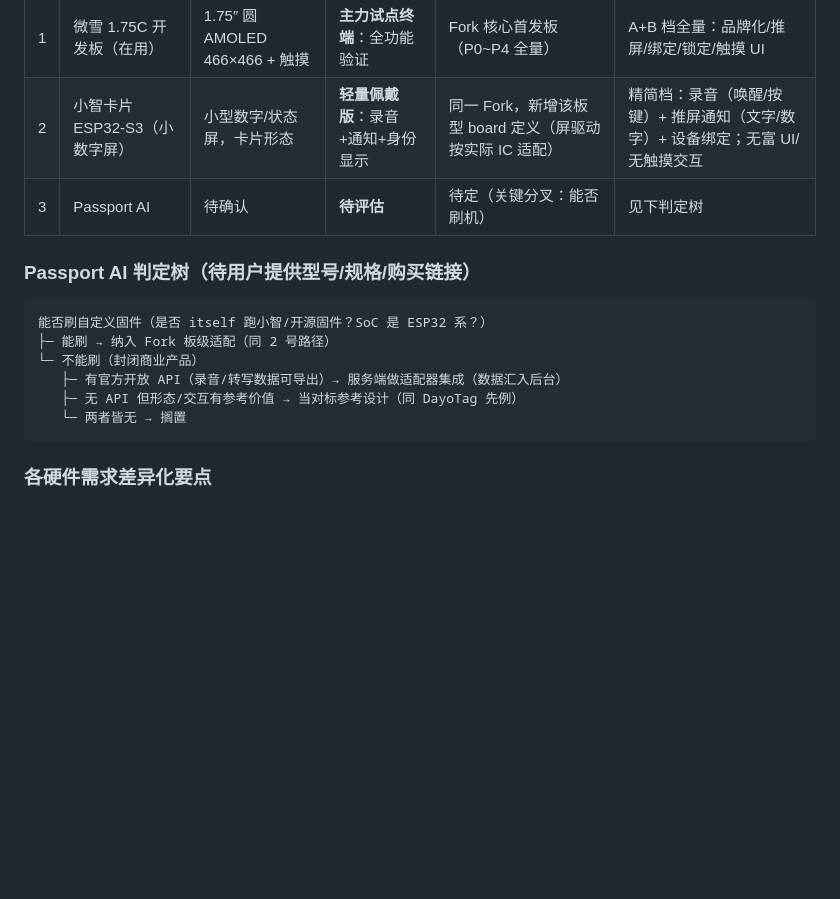
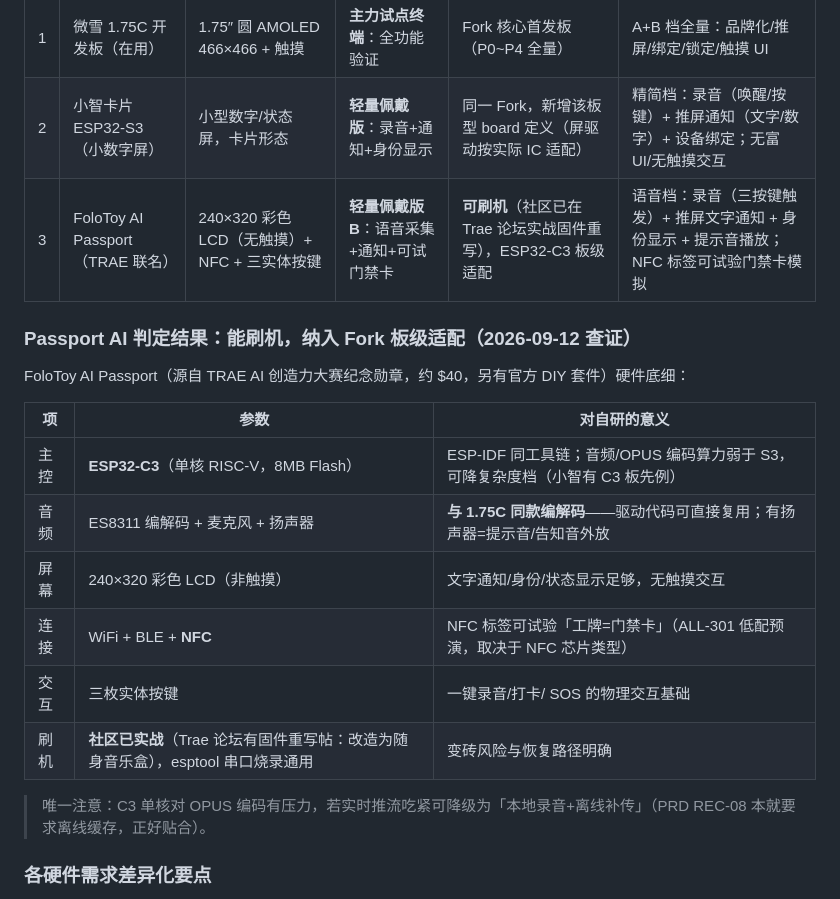
Before and after one commit to bty1987/BadgeCore, a Markdown page: hardware/FIRMWARE-PLAN.md, the part around the change. GitHub-like rendering; blank space fills up the shorter version.

Commit message:
Passport AI 查证结论：ESP32-C3+ES8311+240x320LCD+NFC，社区已验证可刷机，纳入 Fork 板级适配

````diff
--- a/hardware/FIRMWARE-PLAN.md
+++ b/hardware/FIRMWARE-PLAN.md
@@ -96,18 +96,22 @@
 |---|---|---|---|---|---|
 | 1 | 微雪 1.75C 开发板（在用） | 1.75″ 圆 AMOLED 466×466 + 触摸 | **主力试点终端**：全功能验证 | Fork 核心首发板（P0~P4 全量） | A+B 档全量：品牌化/推屏/绑定/锁定/触摸 UI |
 | 2 | 小智卡片 ESP32-S3（小数字屏） | 小型数字/状态屏，卡片形态 | **轻量佩戴版**：录音+通知+身份显示 | 同一 Fork，新增该板型 board 定义（屏驱动按实际 IC 适配） | 精简档：录音（唤醒/按键）+ 推屏通知（文字/数字）+ 设备绑定；无富 UI/无触摸交互 |
-| 3 | Passport AI | 待确认 | **待评估** | 待定（关键分叉：能否刷机） | 见下判定树 |
+| 3 | FoloToy AI Passport（TRAE 联名） | 240×320 彩色 LCD（无触摸）+ NFC + 三实体按键 | **轻量佩戴版 B**：语音采集+通知+可试门禁卡 | **可刷机**（社区已在 Trae 论坛实战固件重写），ESP32-C3 板级适配 | 语音档：录音（三按键触发）+ 推屏文字通知 + 身份显示 + 提示音播放；NFC 标签可试验门禁卡模拟 |
 
-### Passport AI 判定树（待用户提供型号/规格/购买链接）
+### Passport AI 判定结果：能刷机，纳入 Fork 板级适配（2026-09-12 查证）
 
-```
-能否刷自定义固件（是否 itself 跑小智/开源固件？SoC 是 ESP32 系？）
-├─ 能刷 → 纳入 Fork 板级适配（同 2 号路径）
-└─ 不能刷（封闭商业产品）
-   ├─ 有官方开放 API（录音/转写数据可导出）→ 服务端做适配器集成（数据汇入后台）
-   ├─ 无 API 但形态/交互有参考价值 → 当对标参考设计（同 DayoTag 先例）
-   └─ 两者皆无 → 搁置
-```
+FoloToy AI Passport（源自 TRAE AI 创造力大赛纪念勋章，约 $40，另有官方 DIY 套件）硬件底细：
+
+| 项 | 参数 | 对自研的意义 |
+|---|---|---|
+| 主控 | **ESP32-C3**（单核 RISC-V，8MB Flash） | ESP-IDF 同工具链；音频/OPUS 编码算力弱于 S3，可降复杂度档（小智有 C3 板先例） |
+| 音频 | ES8311 编解码 + 麦克风 + 扬声器 | **与 1.75C 同款编解码**——驱动代码可直接复用；有扬声器=提示音/告知音外放 |
+| 屏幕 | 240×320 彩色 LCD（非触摸） | 文字通知/身份/状态显示足够，无触摸交互 |
+| 连接 | WiFi + BLE + **NFC** | NFC 标签可试验「工牌=门禁卡」（ALL-301 低配预演，取决于 NFC 芯片类型） |
+| 交互 | 三枚实体按键 | 一键录音/打卡/ SOS 的物理交互基础 |
+| 刷机 | **社区已实战**（Trae 论坛有固件重写帖：改造为随身音乐盒），esptool 串口烧录通用 | 变砖风险与恢复路径明确 |
+
+> 唯一注意：C3 单核对 OPUS 编码有压力，若实时推流吃紧可降级为「本地录音+离线补传」（PRD REC-08 本就要求离线缓存，正好贴合）。
 
 ### 各硬件需求差异化要点
 
````
